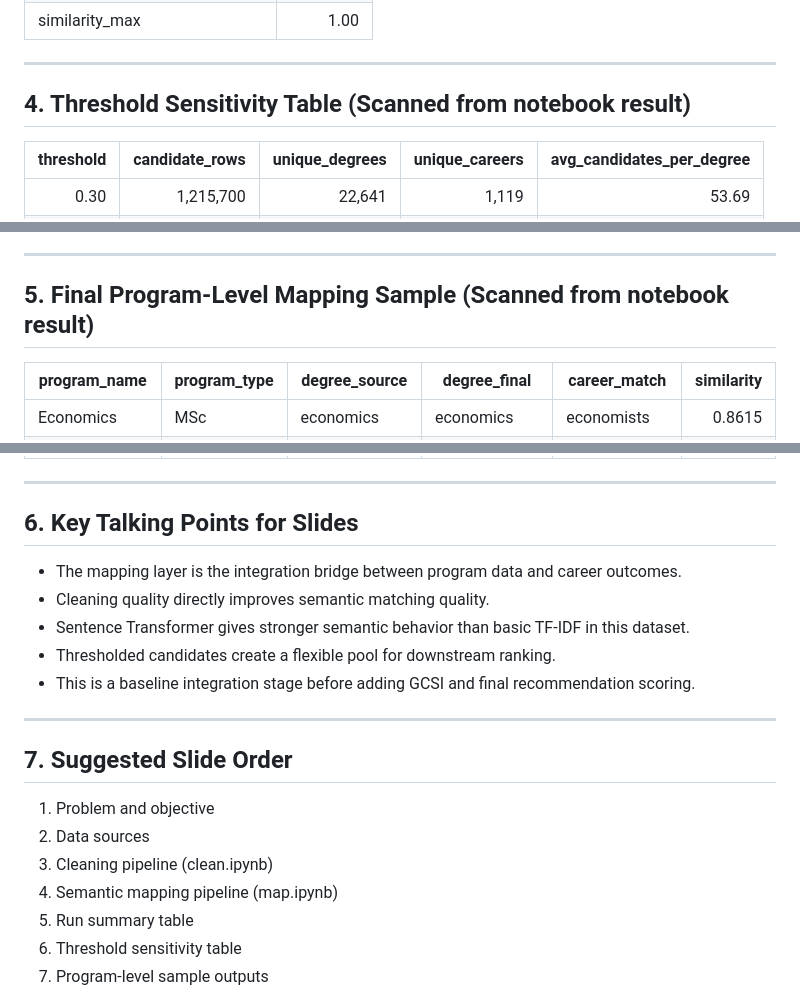
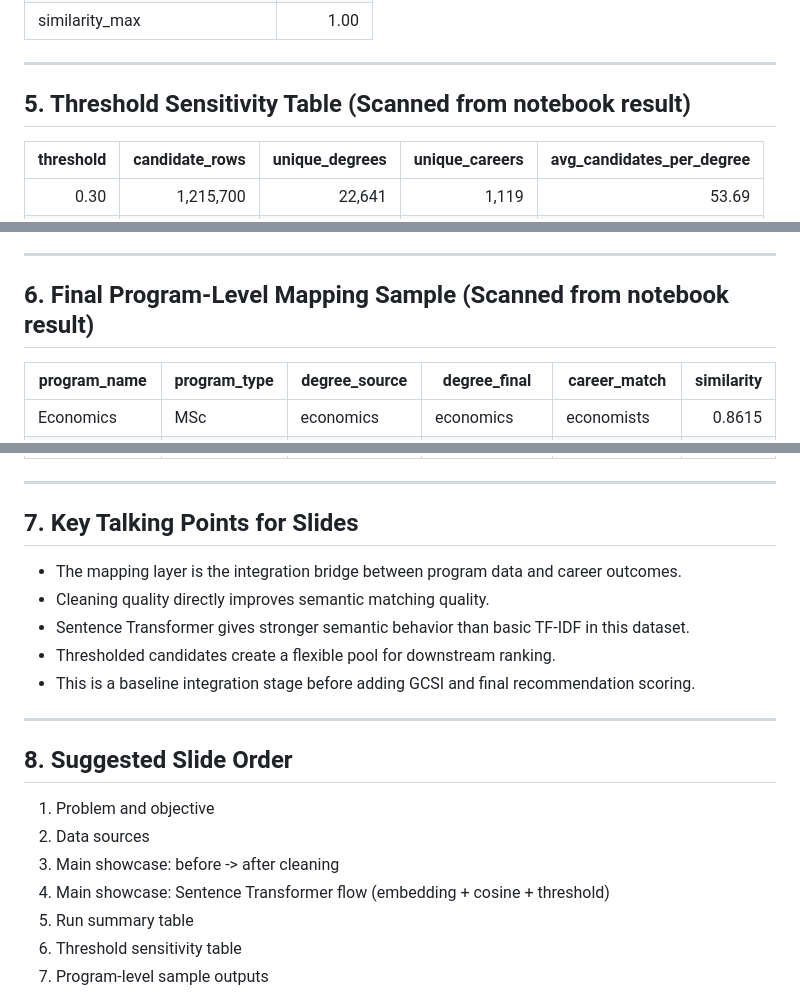
Before and after one commit to annasus-10/Evaluating-Career-Stability-of-Master-s-Graduates, a Markdown page: mapping_pipeline_slides.md, 3 parts joined by grey strips. GitHub-like rendering.

```diff
--- a/mapping_pipeline_slides.md
+++ b/mapping_pipeline_slides.md
@@ -64,7 +104,7 @@ Why this stage matters:
 
 ---
 
-## 4. Threshold Sensitivity Table (Scanned from notebook result)
+## 5. Threshold Sensitivity Table (Scanned from notebook result)
 
 | threshold | candidate_rows | unique_degrees | unique_careers | avg_candidates_per_degree |
 |---:|---:|---:|---:|---:|
@@ -80,7 +120,7 @@ Interpretation:
 
 ---
 
-## 5. Final Program-Level Mapping Sample (Scanned from notebook result)
+## 6. Final Program-Level Mapping Sample (Scanned from notebook result)
 
 | program_name | program_type | degree_source | degree_final | career_match | similarity |
 |---|---|---|---|---|---:|
@@ -92,7 +132,7 @@ Interpretation:
 
 ---
 
-## 6. Key Talking Points for Slides
+## 7. Key Talking Points for Slides
 - The mapping layer is the integration bridge between program data and career outcomes.
 - Cleaning quality directly improves semantic matching quality.
 - Sentence Transformer gives stronger semantic behavior than basic TF-IDF in this dataset.
@@ -101,11 +141,11 @@ Interpretation:
 
 ---
 
-## 7. Suggested Slide Order
+## 8. Suggested Slide Order
 1. Problem and objective
 2. Data sources
-3. Cleaning pipeline (clean.ipynb)
-4. Semantic mapping pipeline (map.ipynb)
+3. Main showcase: before -> after cleaning
+4. Main showcase: Sentence Transformer flow (embedding + cosine + threshold)
 5. Run summary table
 6. Threshold sensitivity table
 7. Program-level sample outputs
```
Also changed, not shown: other parts of mapping_pipeline_slides.md (+41 -1 lines).
